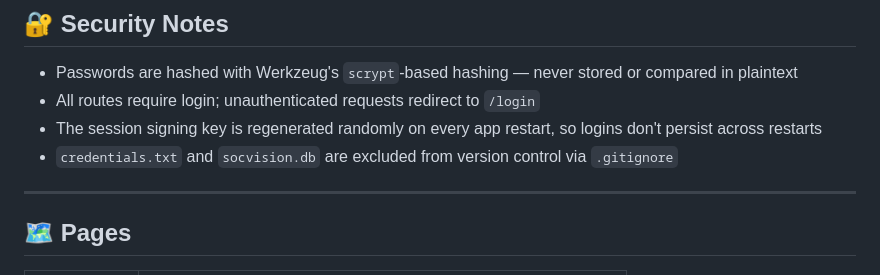
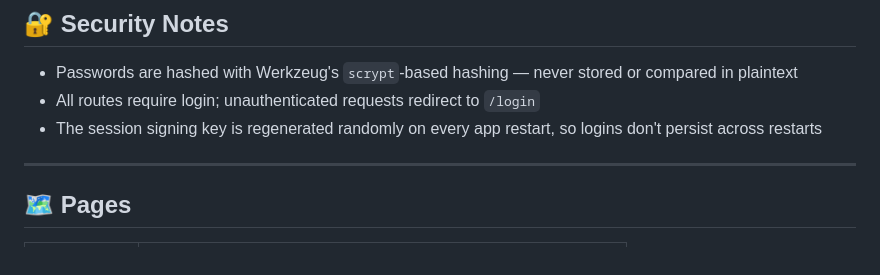
Before and after one commit to KrishnaaSonar/SOCVision, a Markdown page: README.md, the part around the change. Rendered like a GitHub page.

```diff
--- a/README.md
+++ b/README.md
@@ -99,7 +99,6 @@ Click **⟳ Load Logs** in the sidebar and confirm in the dialog — this parses
 - Passwords are hashed with Werkzeug's `scrypt`-based hashing — never stored or compared in plaintext
 - All routes require login; unauthenticated requests redirect to `/login`
 - The session signing key is regenerated randomly on every app restart, so logins don't persist across restarts
-- `credentials.txt` and `socvision.db` are excluded from version control via `.gitignore`
 
 ---
 
```
